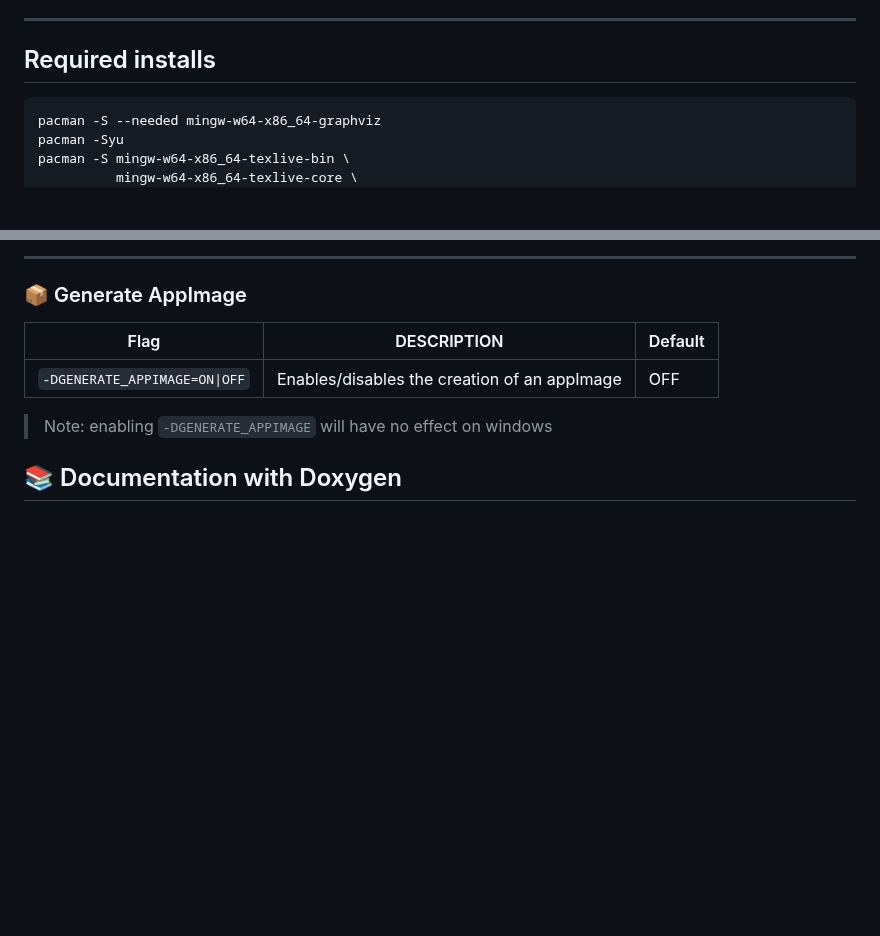
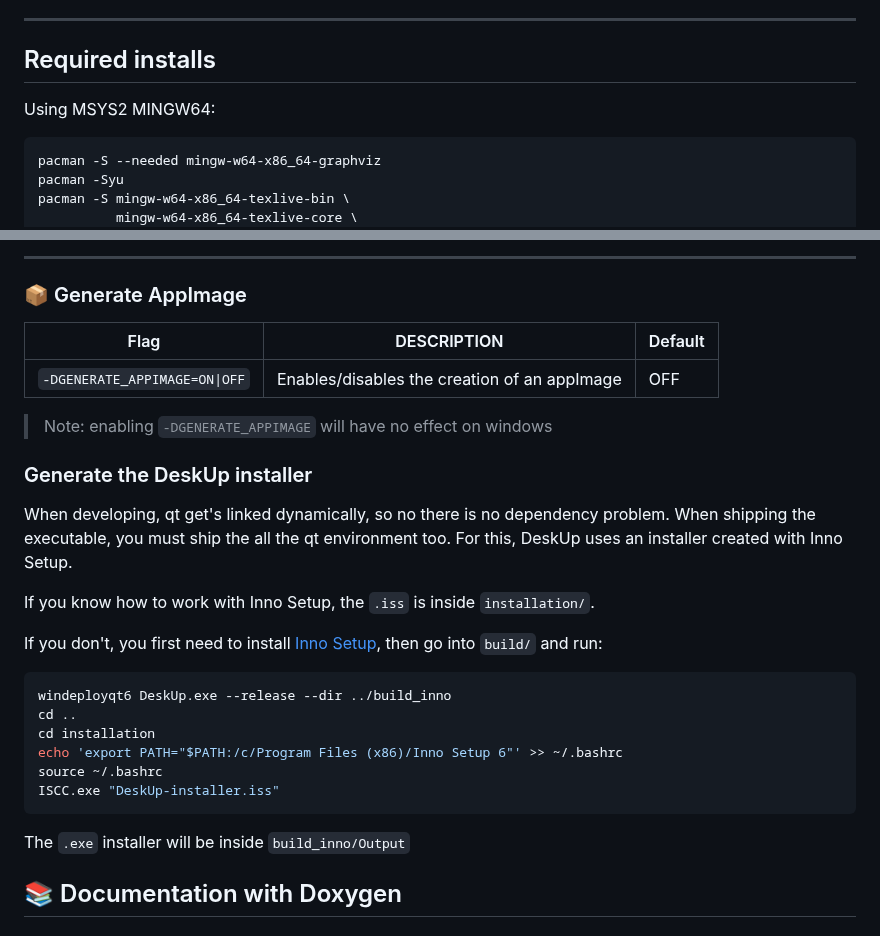
Before and after one commit to NicolasSerranoGarcia/DeskUp, a Markdown page: GUIDE.md, 2 parts joined by grey strips. Drawn GitHub-style; blank space fills up the shorter version.

Commit message:
docs (GUIDE.md): explained how to build with Inno Setup

````diff
--- a/GUIDE.md
+++ b/GUIDE.md
@@ -9,6 +9,8 @@
 ---
 
 ## Required installs
+
+Using MSYS2 MINGW64:
 
 ```bash
 pacman -S --needed mingw-w64-x86_64-graphviz
@@ -182,6 +184,25 @@ cpack
 
 > Note: enabling `-DGENERATE_APPIMAGE` will have no effect on windows
 
+### Generate the DeskUp installer
+
+When developing, qt get's linked dynamically, so no there is no dependency problem. When shipping the executable, you must ship the all the qt environment too. For this, DeskUp uses an installer created with Inno Setup.
+
+If you know how to work with Inno Setup, the `.iss` is inside `installation/`.
+
+If you don't, you first need to install [Inno Setup](https://jrsoftware.org/isinfo.php), then go into `build/` and run:
+
+```bash
+windeployqt6 DeskUp.exe --release --dir ../build_inno
+cd ..
+cd installation
+echo 'export PATH="$PATH:/c/Program Files (x86)/Inno Setup 6"' >> ~/.bashrc
+source ~/.bashrc
+ISCC.exe "DeskUp-installer.iss"
+```
+
+The `.exe` installer will be inside `build_inno/Output`
+
 ## 📚 Documentation with Doxygen
 
 ### 📝 Generate Documentation
````
